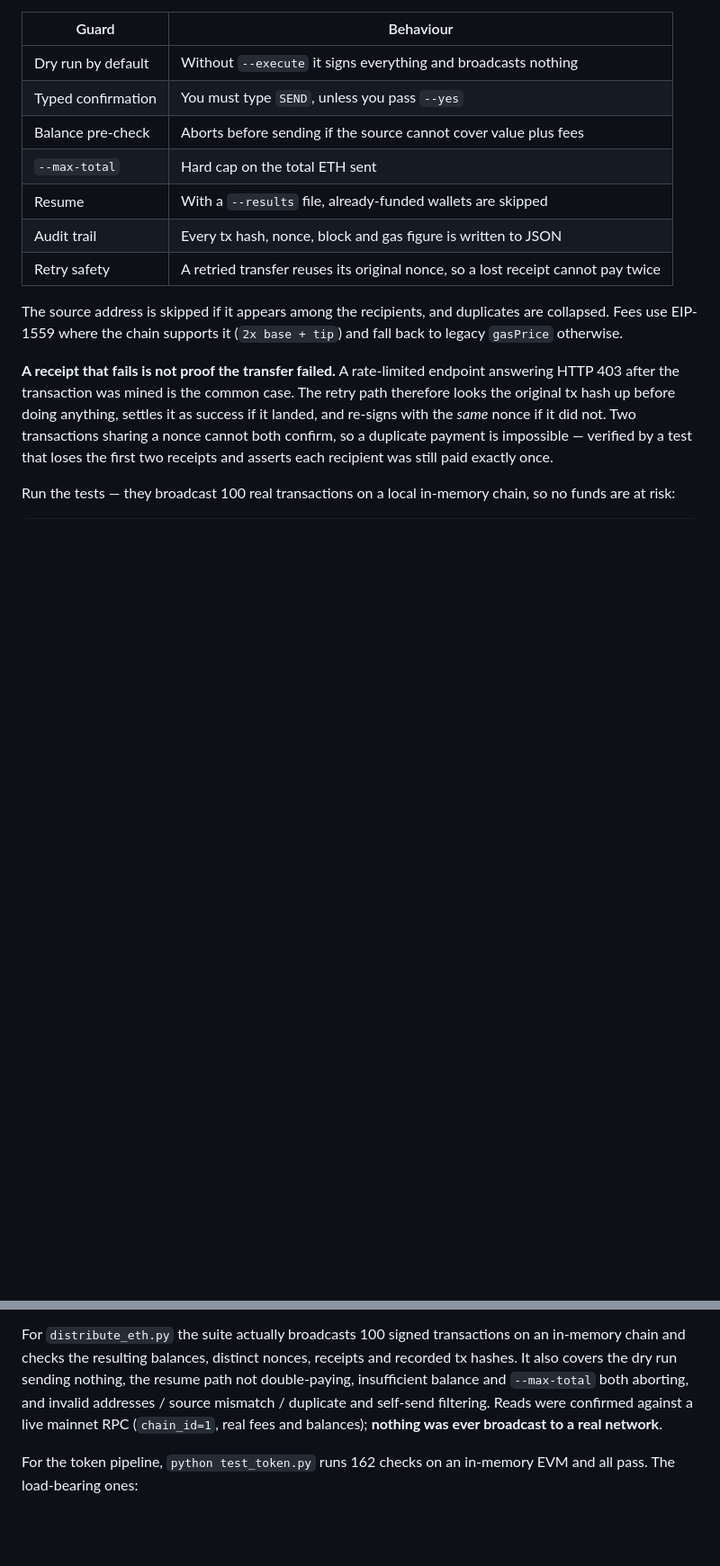
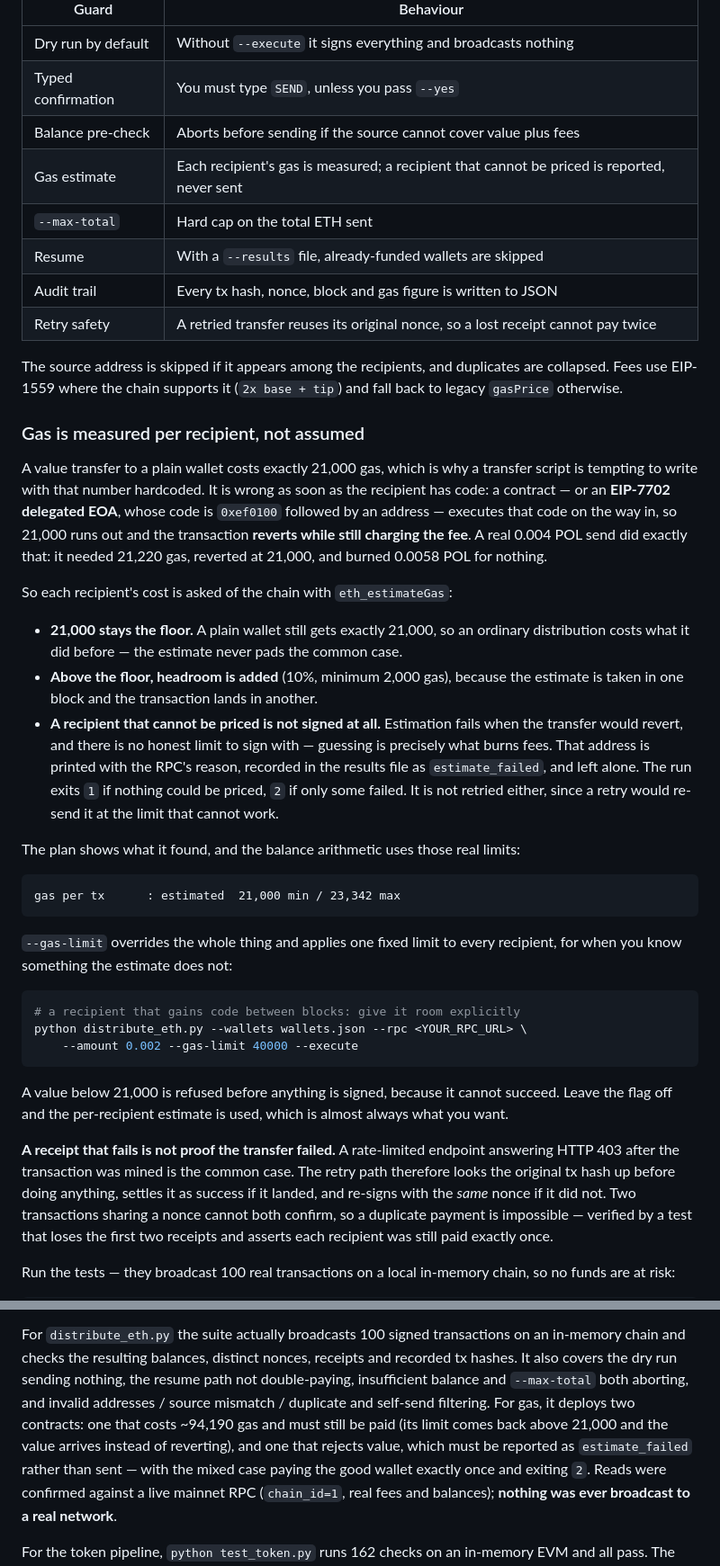
Before and after one commit to emeraldjewels4-rgb/loveweb-wallet-toolkit, a Markdown page: README.md, 2 parts joined by grey strips. Shown at 90% size. Rendered like a GitHub page; blank space fills up the shorter version.

Commit message:
Explain the gas estimate and its override where the script is documented (#4)
The distribution section implied a flat 21,000 gas per transfer, the assumption that reverted a real send. It now records why an address with code costs more, that 21,000 stays the floor, that an unpriceable recipient is reported as estimate_failed rather than signed, and what --gas-limit overrides.

````diff
--- a/README.md
+++ b/README.md
@@ -390,6 +390,7 @@ Guardrails, all exercised by the test suite:
 | Dry run by default | Without `--execute` it signs everything and broadcasts nothing |
 | Typed confirmation | You must type `SEND`, unless you pass `--yes` |
 | Balance pre-check | Aborts before sending if the source cannot cover value plus fees |
+| Gas estimate | Each recipient's gas is measured; a recipient that cannot be priced is reported, never sent |
 | `--max-total` | Hard cap on the total ETH sent |
 | Resume | With a `--results` file, already-funded wallets are skipped |
 | Audit trail | Every tx hash, nonce, block and gas figure is written to JSON |
@@ -398,6 +399,49 @@ Guardrails, all exercised by the test suite:
 The source address is skipped if it appears among the recipients, and duplicates
 are collapsed. Fees use EIP-1559 where the chain supports it (`2x base + tip`)
 and fall back to legacy `gasPrice` otherwise.
+
+### Gas is measured per recipient, not assumed
+
+A value transfer to a plain wallet costs exactly 21,000 gas, which is why a
+transfer script is tempting to write with that number hardcoded. It is wrong as
+soon as the recipient has code: a contract — or an **EIP-7702 delegated EOA**,
+whose code is `0xef0100` followed by an address — executes that code on the way
+in, so 21,000 runs out and the transaction **reverts while still charging the
+fee**. A real 0.004 POL send did exactly that: it needed 21,220 gas, reverted at
+21,000, and burned 0.0058 POL for nothing.
+
+So each recipient's cost is asked of the chain with `eth_estimateGas`:
+
+- **21,000 stays the floor.** A plain wallet still gets exactly 21,000, so an
+  ordinary distribution costs what it did before — the estimate never pads the
+  common case.
+- **Above the floor, headroom is added** (10%, minimum 2,000 gas), because the
+  estimate is taken in one block and the transaction lands in another.
+- **A recipient that cannot be priced is not signed at all.** Estimation fails
+  when the transfer would revert, and there is no honest limit to sign with —
+  guessing is precisely what burns fees. That address is printed with the RPC's
+  reason, recorded in the results file as `estimate_failed`, and left alone. The
+  run exits `1` if nothing could be priced, `2` if only some failed. It is not
+  retried either, since a retry would re-send it at the limit that cannot work.
+
+The plan shows what it found, and the balance arithmetic uses those real limits:
+
+```text
+gas per tx      : estimated  21,000 min / 23,342 max
+```
+
+`--gas-limit` overrides the whole thing and applies one fixed limit to every
+recipient, for when you know something the estimate does not:
+
+```bash
+# a recipient that gains code between blocks: give it room explicitly
+python distribute_eth.py --wallets wallets.json --rpc <YOUR_RPC_URL> \
+    --amount 0.002 --gas-limit 40000 --execute
+```
+
+A value below 21,000 is refused before anything is signed, because it cannot
+succeed. Leave the flag off and the per-recipient estimate is used, which is
+almost always what you want.
 
 **A receipt that fails is not proof the transfer failed.** A rate-limited
 endpoint answering HTTP 403 after the transaction was mined is the common case.
@@ -1032,6 +1076,11 @@ an in-memory chain and checks the resulting balances, distinct nonces, receipts
 and recorded tx hashes. It also covers the dry run sending nothing, the resume
 path not double-paying, insufficient balance and `--max-total` both aborting,
 and invalid addresses / source mismatch / duplicate and self-send filtering.
+For gas, it deploys two contracts: one that costs ~94,190 gas and must still be
+paid (its limit comes back above 21,000 and the value arrives instead of
+reverting), and one that rejects value, which must be reported as
+`estimate_failed` rather than sent — with the mixed case paying the good wallet
+exactly once and exiting `2`.
 Reads were confirmed against a live mainnet RPC (`chain_id=1`, real fees and
 balances); **nothing was ever broadcast to a real network**.
 
````
